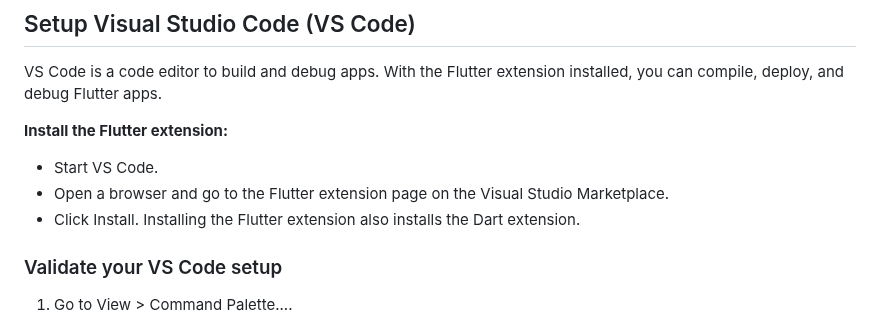
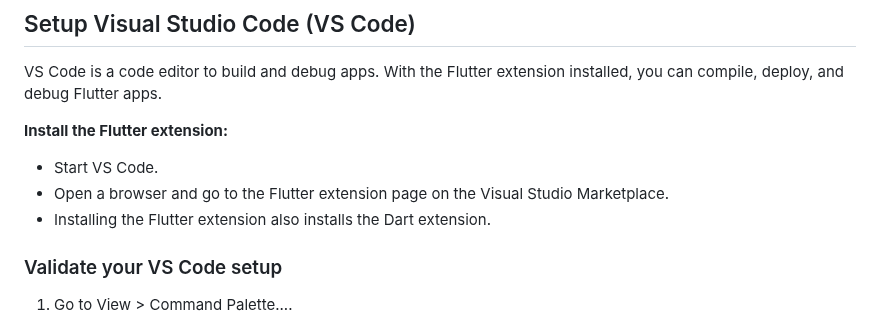
Before and after one commit to UmerFarooqJillani/Flutter-Learning, a Markdown page: README.md, the part around the change. GitHub-like rendering.

```diff
--- a/README.md
+++ b/README.md
@@ -56,7 +56,7 @@ VS Code is a code editor to build and debug apps. With the Flutter extension ins
 **Install the Flutter extension:**
 - Start VS Code.
 - Open a browser and go to the Flutter extension page on the Visual Studio Marketplace.
-- Click Install. Installing the Flutter extension also installs the Dart extension.
+- Installing the Flutter extension also installs the Dart extension.
 
 ### Validate your VS Code setup
 1. Go to View > Command Palette....
```
